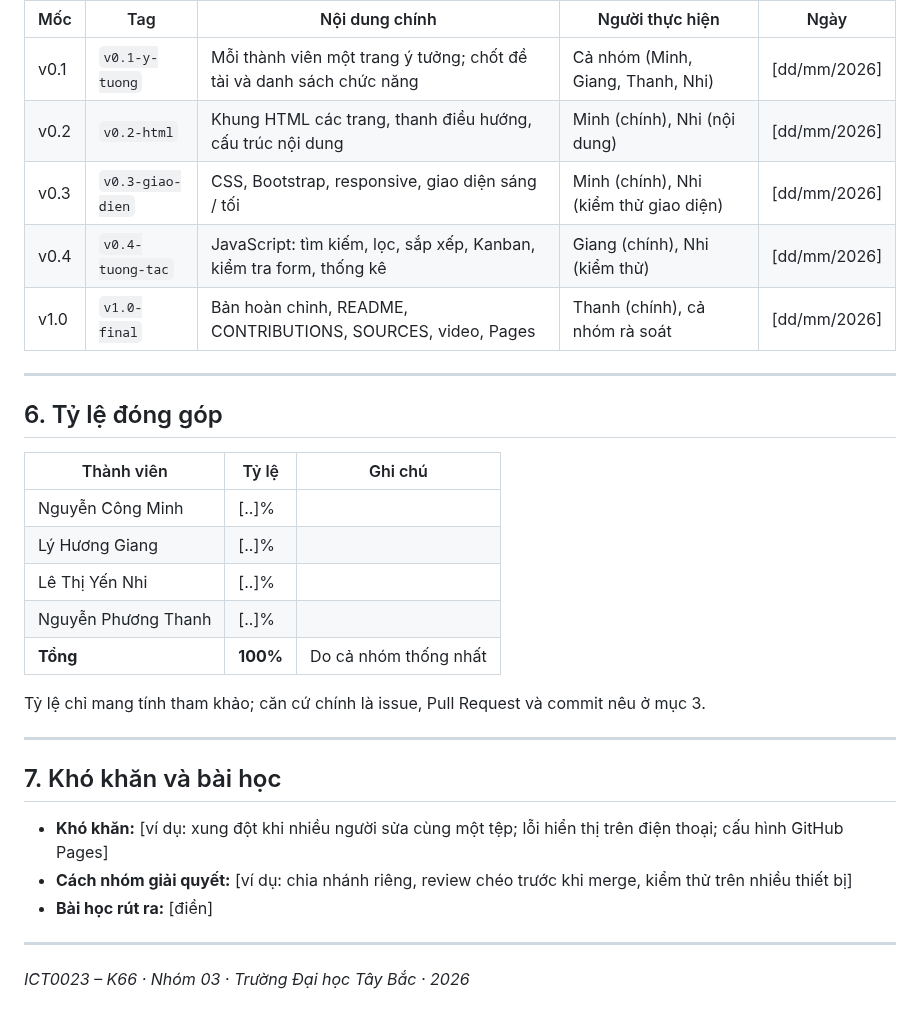
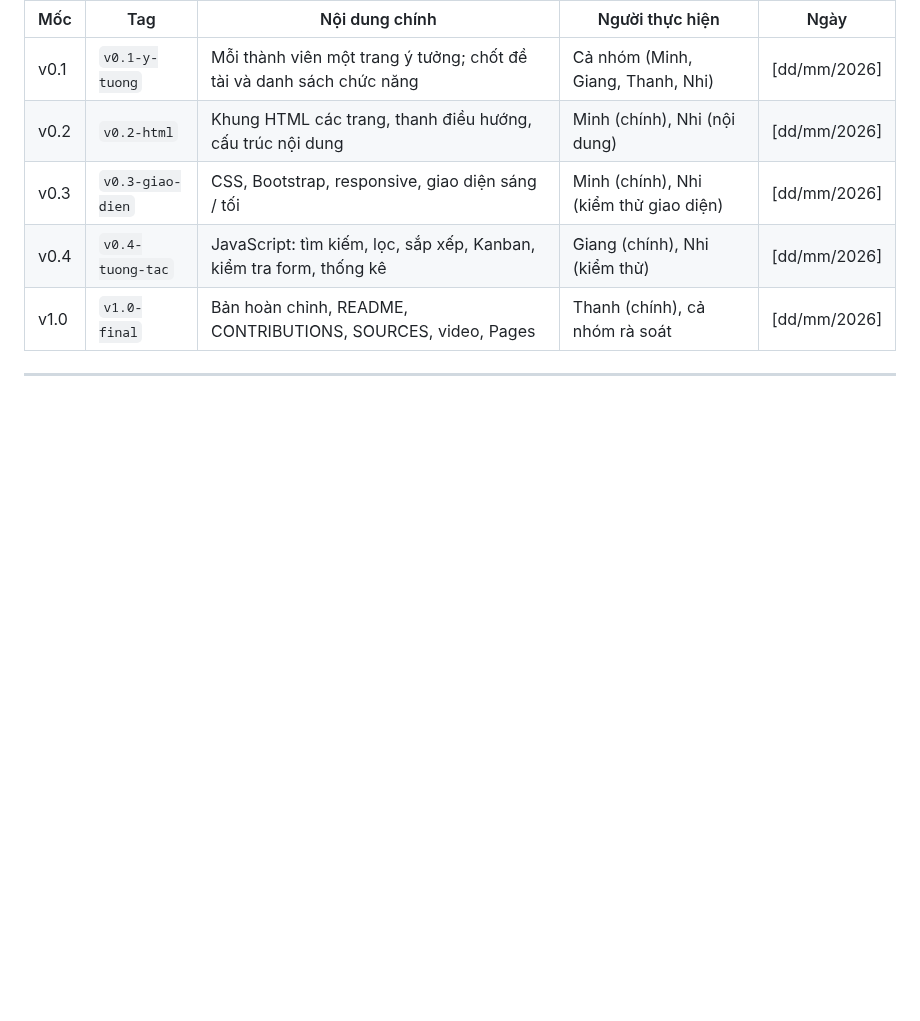
Before and after one commit to minhnck66sptin-glitch/ICT0023-K66-Nhom03--Website-nh-m-h-c-t-p-n., a Markdown page: CONTRIBUTIONS.md, the part around one of its changes. Rendered like a GitHub page; blank space fills up the shorter version.

```diff
--- a/CONTRIBUTIONS.md
+++ b/CONTRIBUTIONS.md
@@ -123,27 +99,3 @@ Danh sách issue của repository: [Issues](https://github.com/minhnck66sptin-gl
 | v1.0 | `v1.0-final` | Bản hoàn chỉnh, README, CONTRIBUTIONS, SOURCES, video, Pages | Thanh (chính), cả nhóm rà soát | [dd/mm/2026] |
 
 ---
-
-## 6. Tỷ lệ đóng góp
-
-| Thành viên | Tỷ lệ | Ghi chú |
-| --- | --- | --- |
-| Nguyễn Công Minh | [..]% | |
-| Lý Hương Giang | [..]% | |
-| Lê Thị Yến Nhi | [..]% | |
-| Nguyễn Phương Thanh | [..]% | |
-| **Tổng** | **100%** | Do cả nhóm thống nhất |
-
-Tỷ lệ chỉ mang tính tham khảo; căn cứ chính là issue, Pull Request và commit nêu ở mục 3.
-
----
-
-## 7. Khó khăn và bài học
-
-- **Khó khăn:** [ví dụ: xung đột khi nhiều người sửa cùng một tệp; lỗi hiển thị trên điện thoại; cấu hình GitHub Pages]
-- **Cách nhóm giải quyết:** [ví dụ: chia nhánh riêng, review chéo trước khi merge, kiểm thử trên nhiều thiết bị]
-- **Bài học rút ra:** [điền]
-
----
-
-*ICT0023 – K66 · Nhóm 03 · Trường Đại học Tây Bắc · 2026*
```
Also changed, not shown: other parts of CONTRIBUTIONS.md (+0 -24 lines).
